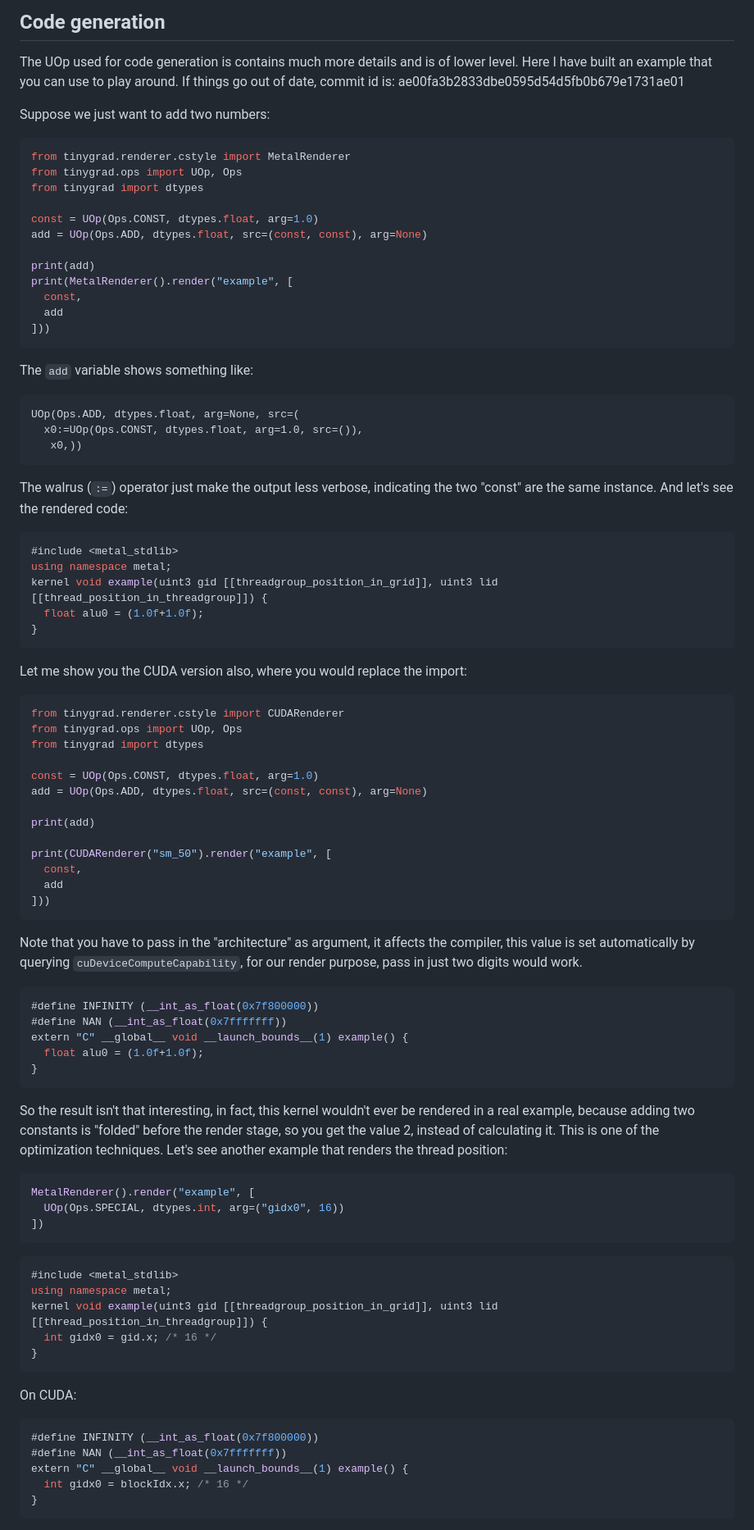
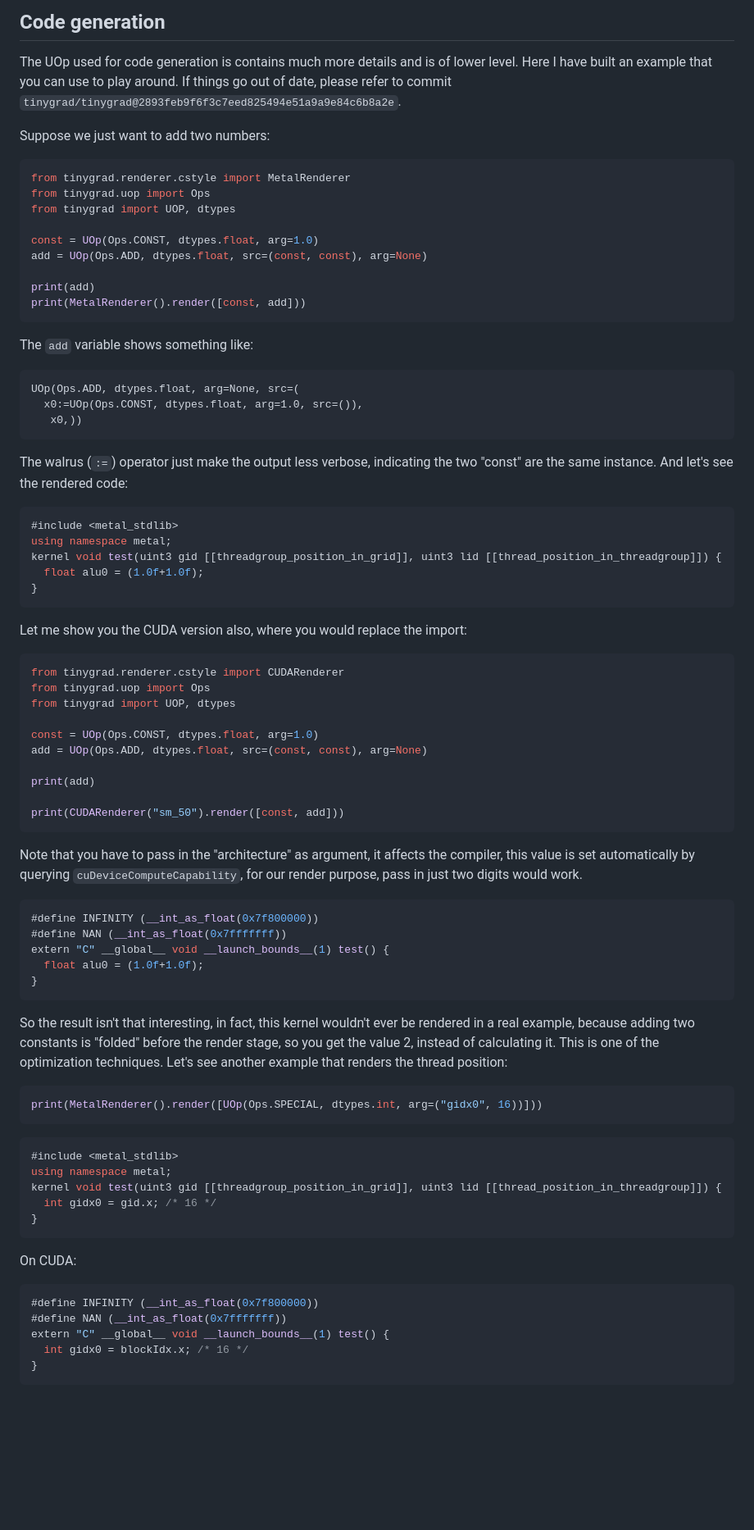
Before and after one commit to mesozoic-egg/tinygrad-notes, a Markdown page: 20241231_intro.md, the part around the change printed below. Shown: that part at 82% size. GitHub-like rendering; blank space fills up the shorter version.

Commit message:
docs: update code generation
The documentation for code generation has gone out of date, and the
provided code was throwing errors.

Update the documentation to the most recent changes (from commit
tinygrad/tinygrad@2893feb9f6f3c7eed825494e51a9a9e84c6b8a2e).

````diff
--- a/20241231_intro.md
+++ b/20241231_intro.md
@@ -170,23 +170,20 @@ progressively "lowered" into a form that can be used for actual code generation.
 ## Code generation
 
 The UOp used for code generation is contains much more details and is of lower level. Here I have built an example that you can use
-to play around. If things go out of date, commit id is: ae00fa3b2833dbe0595d54d5fb0b679e1731ae01
+to play around. If things go out of date, please refer to commit `tinygrad/tinygrad@2893feb9f6f3c7eed825494e51a9a9e84c6b8a2e`.
 
 Suppose we just want to add two numbers:
 
 ```python
 from tinygrad.renderer.cstyle import MetalRenderer
-from tinygrad.ops import UOp, Ops
-from tinygrad import dtypes
+from tinygrad.uop import Ops
+from tinygrad import UOP, dtypes
 
 const = UOp(Ops.CONST, dtypes.float, arg=1.0)
 add = UOp(Ops.ADD, dtypes.float, src=(const, const), arg=None)
 
 print(add)
-print(MetalRenderer().render("example", [
-  const,
-  add
-]))
+print(MetalRenderer().render([const, add]))
 ```
 
 The `add` variable shows something like:
@@ -203,7 +200,7 @@ let's see the rendered code:
 ```c++
 #include <metal_stdlib>
 using namespace metal;
-kernel void example(uint3 gid [[threadgroup_position_in_grid]], uint3 lid [[thread_position_in_threadgroup]]) {
+kernel void test(uint3 gid [[threadgroup_position_in_grid]], uint3 lid [[thread_position_in_threadgroup]]) {
   float alu0 = (1.0f+1.0f);
 }
 ```
@@ -212,18 +209,15 @@ Let me show you the CUDA version also, where you would replace the import:
 
 ```python
 from tinygrad.renderer.cstyle import CUDARenderer
-from tinygrad.ops import UOp, Ops
-from tinygrad import dtypes
+from tinygrad.uop import Ops
+from tinygrad import UOP, dtypes
 
 const = UOp(Ops.CONST, dtypes.float, arg=1.0)
 add = UOp(Ops.ADD, dtypes.float, src=(const, const), arg=None)
 
 print(add)
 
-print(CUDARenderer("sm_50").render("example", [
-  const,
-  add
-]))
+print(CUDARenderer("sm_50").render([const, add]))
 ```
 
 Note that you have to pass in the "architecture" as argument, it affects the compiler, this value is set automatically
@@ -232,7 +226,7 @@ by querying `cuDeviceComputeCapability`, for our render purpose, pass in just tw
 ```c++
 #define INFINITY (__int_as_float(0x7f800000))
 #define NAN (__int_as_float(0x7fffffff))
-extern "C" __global__ void __launch_bounds__(1) example() {
+extern "C" __global__ void __launch_bounds__(1) test() {
   float alu0 = (1.0f+1.0f);
 }
 ```
@@ -242,15 +236,13 @@ two constants is "folded" before the render stage, so you get the value 2, inste
 optimization techniques. Let's see another example that renders the thread position:
 
 ```python
-MetalRenderer().render("example", [
-  UOp(Ops.SPECIAL, dtypes.int, arg=("gidx0", 16))
-])
+print(MetalRenderer().render([UOp(Ops.SPECIAL, dtypes.int, arg=("gidx0", 16))]))
 ```
 
 ```c++
 #include <metal_stdlib>
 using namespace metal;
-kernel void example(uint3 gid [[threadgroup_position_in_grid]], uint3 lid [[thread_position_in_threadgroup]]) {
+kernel void test(uint3 gid [[threadgroup_position_in_grid]], uint3 lid [[thread_position_in_threadgroup]]) {
   int gidx0 = gid.x; /* 16 */
 }
 ```
@@ -260,7 +252,7 @@ On CUDA:
 ```c++
 #define INFINITY (__int_as_float(0x7f800000))
 #define NAN (__int_as_float(0x7fffffff))
-extern "C" __global__ void __launch_bounds__(1) example() {
+extern "C" __global__ void __launch_bounds__(1) test() {
   int gidx0 = blockIdx.x; /* 16 */
 }
 ```
````
Also changed, not shown: other parts of 20241231_intro.md (+4 -2 lines).
